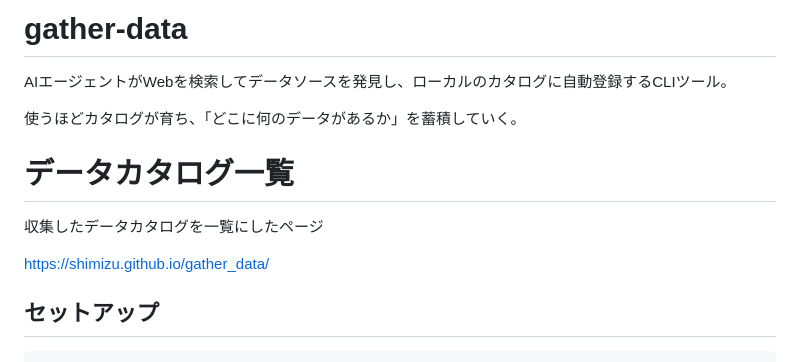
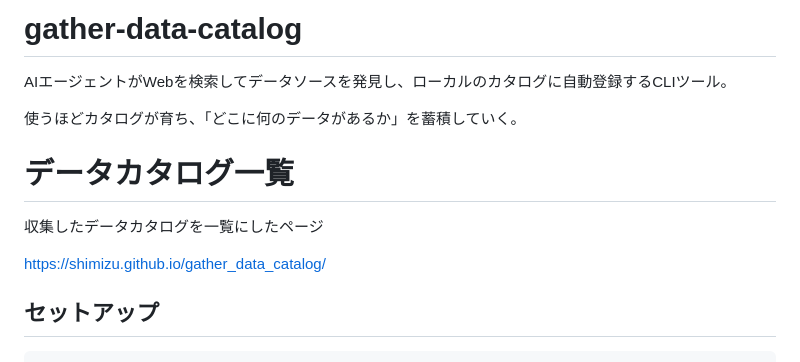
Before and after one commit to shimizu/gather_data, a Markdown page: README.md, the part around the change. Drawn GitHub-style.

Commit message:
Rename project from gather-data to gather-data-catalog

```diff
--- a/README.md
+++ b/README.md
@@ -1,4 +1,4 @@
-# gather-data
+# gather-data-catalog
 
 AIエージェントがWebを検索してデータソースを発見し、ローカルのカタログに自動登録するCLIツール。
 
@@ -8,7 +8,7 @@ AIエージェントがWebを検索してデータソースを発見し、ロー
 
 収集したデータカタログを一覧にしたページ
 
-https://shimizu.github.io/gather_data/
+https://shimizu.github.io/gather_data_catalog/
 
 
 ## セットアップ
```
